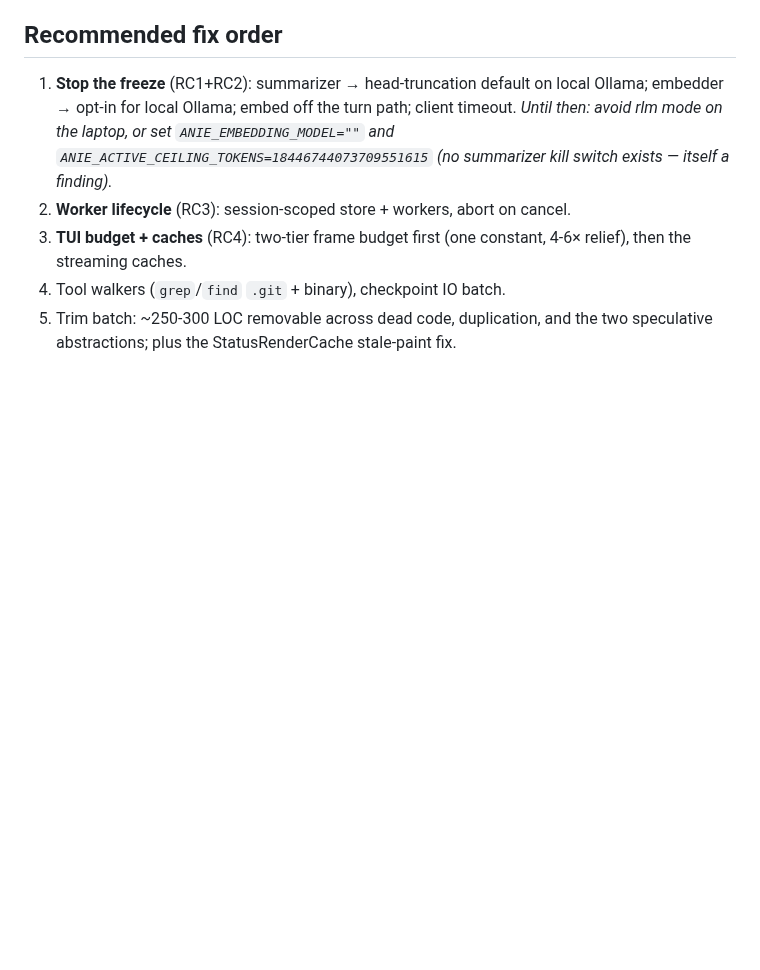
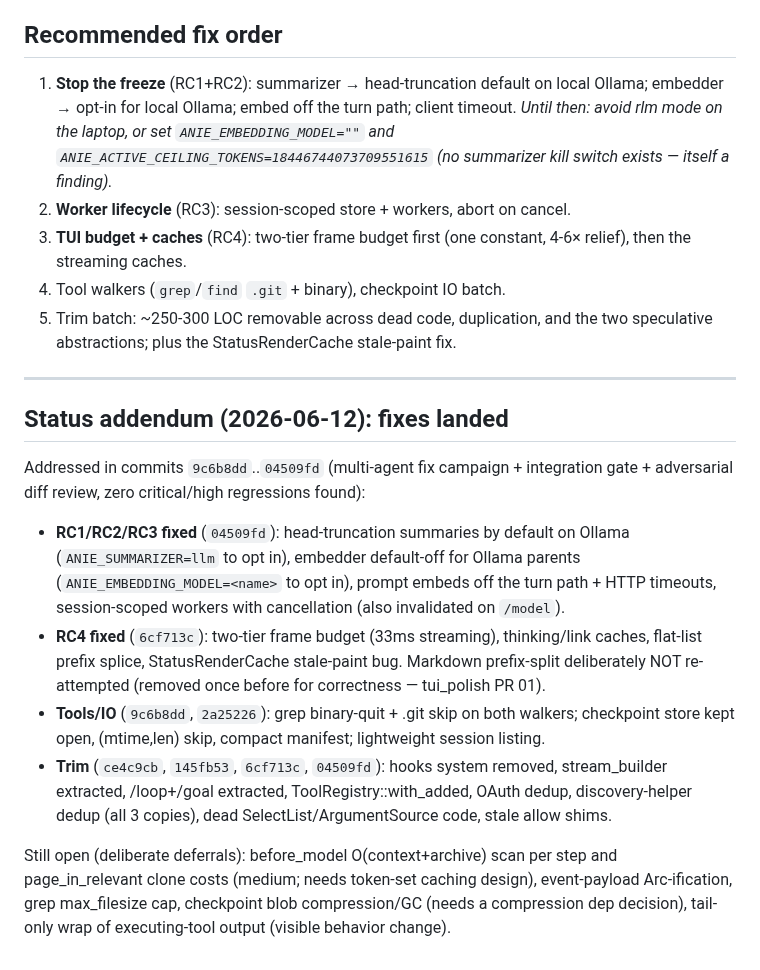
Before and after one commit to danielmriley/anie, a Markdown page: docs/code_review_2026-06-11.md, the part around the change. GitHub-like rendering; blank space fills up the shorter version.

Commit message:
docs: review status addendum — fix campaign landed
Co-Authored-By: Claude Fable 5 <noreply@anthropic.com>

```diff
--- a/docs/code_review_2026-06-11.md
+++ b/docs/code_review_2026-06-11.md
@@ -180,3 +180,34 @@ variants (documented roadmap stubs).
 5. Trim batch: ~250-300 LOC removable across dead code, duplication,
    and the two speculative abstractions; plus the StatusRenderCache
    stale-paint fix.
+
+---
+
+## Status addendum (2026-06-12): fixes landed
+
+Addressed in commits `9c6b8dd`..`04509fd` (multi-agent fix campaign +
+integration gate + adversarial diff review, zero critical/high
+regressions found):
+
+- **RC1/RC2/RC3 fixed** (`04509fd`): head-truncation summaries by
+  default on Ollama (`ANIE_SUMMARIZER=llm` to opt in), embedder
+  default-off for Ollama parents (`ANIE_EMBEDDING_MODEL=<name>` to opt
+  in), prompt embeds off the turn path + HTTP timeouts, session-scoped
+  workers with cancellation (also invalidated on `/model`).
+- **RC4 fixed** (`6cf713c`): two-tier frame budget (33ms streaming),
+  thinking/link caches, flat-list prefix splice, StatusRenderCache
+  stale-paint bug. Markdown prefix-split deliberately NOT re-attempted
+  (removed once before for correctness — tui_polish PR 01).
+- **Tools/IO** (`9c6b8dd`, `2a25226`): grep binary-quit + .git skip on
+  both walkers; checkpoint store kept open, (mtime,len) skip, compact
+  manifest; lightweight session listing.
+- **Trim** (`ce4c9cb`, `145fb53`, `6cf713c`, `04509fd`): hooks system
+  removed, stream_builder extracted, /loop+/goal extracted,
+  ToolRegistry::with_added, OAuth dedup, discovery-helper dedup (all 3
+  copies), dead SelectList/ArgumentSource code, stale allow shims.
+
+Still open (deliberate deferrals): before_model O(context+archive)
+scan per step and page_in_relevant clone costs (medium; needs token-set
+caching design), event-payload Arc-ification, grep max_filesize cap,
+checkpoint blob compression/GC (needs a compression dep decision),
+tail-only wrap of executing-tool output (visible behavior change).
```
